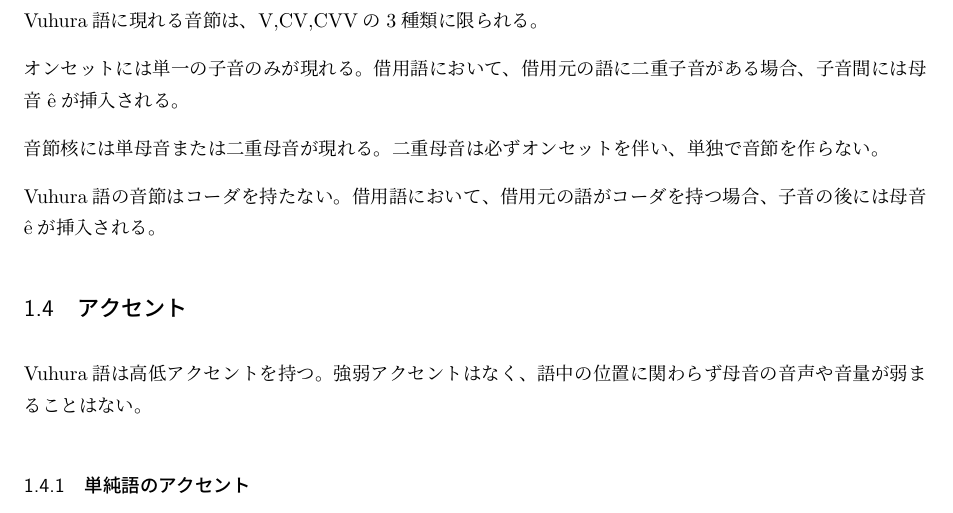
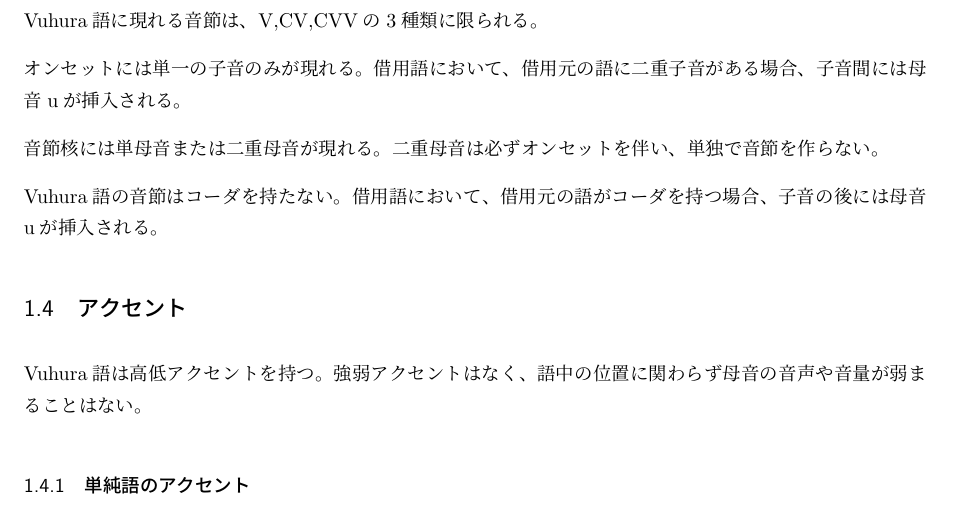
Before and after one commit to yuuri3/lang, a LaTeX document (myLanguage.tex, which reads section/音韻/音節構造.tex): part of page 9 of 22, cut so that both start at the same text. Compiled offline with upLaTeX and dvipdfmx.

Commit message:
fix e^ -> u

```diff
--- a/section/音韻/音節構造.tex
+++ b/section/音韻/音節構造.tex
@@ -1,10 +1,10 @@
 \langname に現れる音節は、V,CV,CVVの3種類に限られる。
 
 オンセットには単一の子音のみが現れる。
-借用語において、借用元の語に二重子音がある場合、子音間には母音\^eが挿入される。
+借用語において、借用元の語に二重子音がある場合、子音間には母音uが挿入される。
 
 音節核には単母音または二重母音が現れる。
 二重母音は必ずオンセットを伴い、単独で音節を作らない。
 
 \langname の音節はコーダを持たない。
-借用語において、借用元の語がコーダを持つ場合、子音の後には母音\^eが挿入される。
+借用語において、借用元の語がコーダを持つ場合、子音の後には母音uが挿入される。
```
